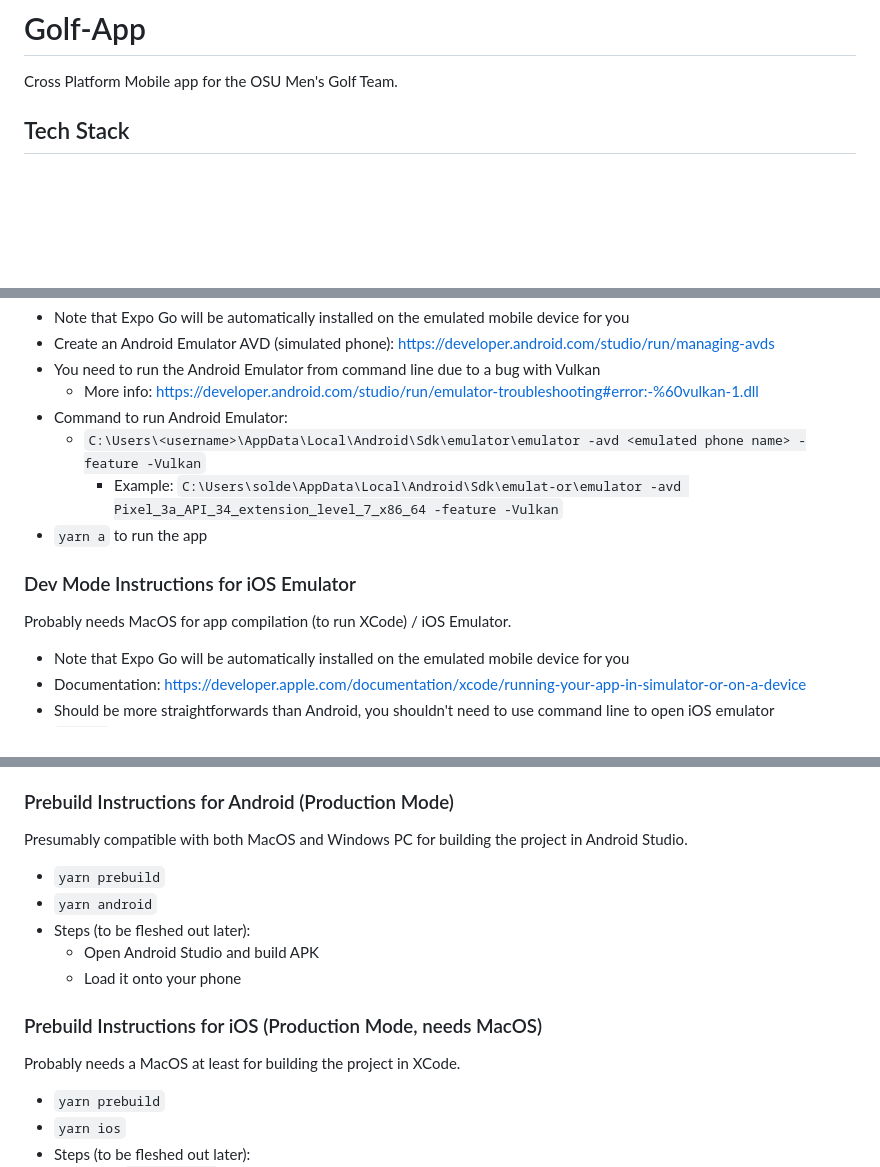
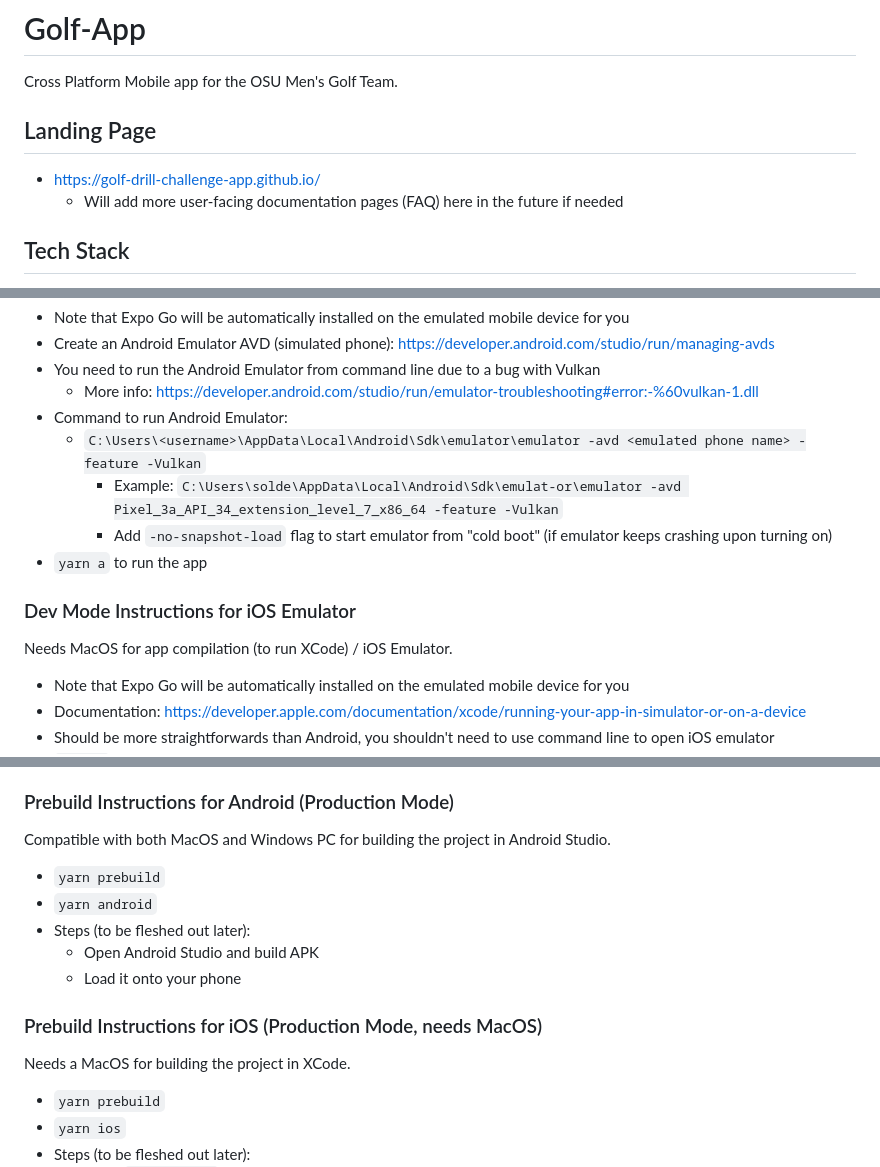
Before and after one commit to Golf-Drill-Challenge-App/Golf-App, a Markdown page: README.md, 3 parts joined by grey strips. GitHub-like rendering; blank space fills up the shorter version.

Commit message:
readme remove hesitant language, add tanstack to stack

```diff
--- a/README.md
+++ b/README.md
@@ -1,6 +1,11 @@
 # Golf-App
 
 Cross Platform Mobile app for the OSU Men's Golf Team.
+
+## Landing Page
+
+- https://golf-drill-challenge-app.github.io/
+  - Will add more user-facing documentation pages (FAQ) here in the future if needed
 
 ## Tech Stack
 
@@ -59,11 +69,12 @@ Compatible with both MacOS and Windows PC for app compilation.
 - Command to run Android Emulator:
   - `C:\Users\<username>\AppData\Local\Android\Sdk\emulator\emulator -avd <emulated phone name> -feature -Vulkan`
     - Example: `C:\Users\solde\AppData\Local\Android\Sdk\emulat-or\emulator -avd Pixel_3a_API_34_extension_level_7_x86_64 -feature -Vulkan`
+    - Add `-no-snapshot-load` flag to start emulator from "cold boot" (if emulator keeps crashing upon turning on)
 - `yarn a` to run the app
 
 ### Dev Mode Instructions for iOS Emulator
 
-Probably needs MacOS for app compilation (to run XCode) / iOS Emulator.
+Needs MacOS for app compilation (to run XCode) / iOS Emulator.
 
 - Note that Expo Go will be automatically installed on the emulated mobile device for you
 - Documentation: https://developer.apple.com/documentation/xcode/running-your-app-in-simulator-or-on-a-device
@@ -93,7 +104,7 @@ Probably needs MacOS for app compilation (to run XCode) / iOS Emulator.
 
 ### Prebuild Instructions for Android (Production Mode)
 
-Presumably compatible with both MacOS and Windows PC for building the project in Android Studio.
+Compatible with both MacOS and Windows PC for building the project in Android Studio.
 
 - `yarn prebuild`
 - `yarn android`
@@ -103,7 +114,7 @@ Presumably compatible with both MacOS and Windows PC for building the project in
 
 ### Prebuild Instructions for iOS (Production Mode, needs MacOS)
 
-Probably needs a MacOS at least for building the project in XCode.
+Needs a MacOS for building the project in XCode.
 
 - `yarn prebuild`
 - `yarn ios`
```
Also changed, not shown: other parts of README.md (+5 -0 lines).
